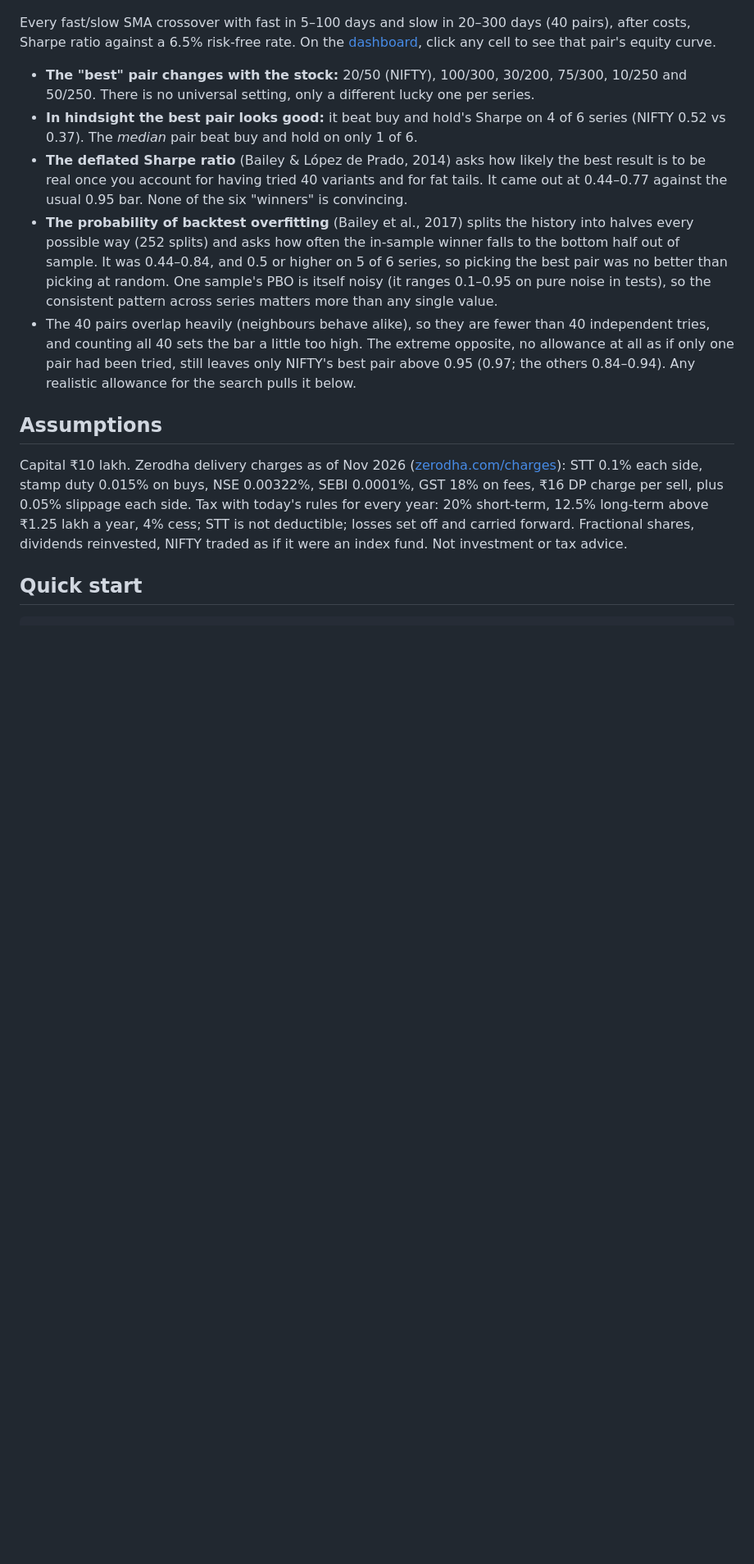
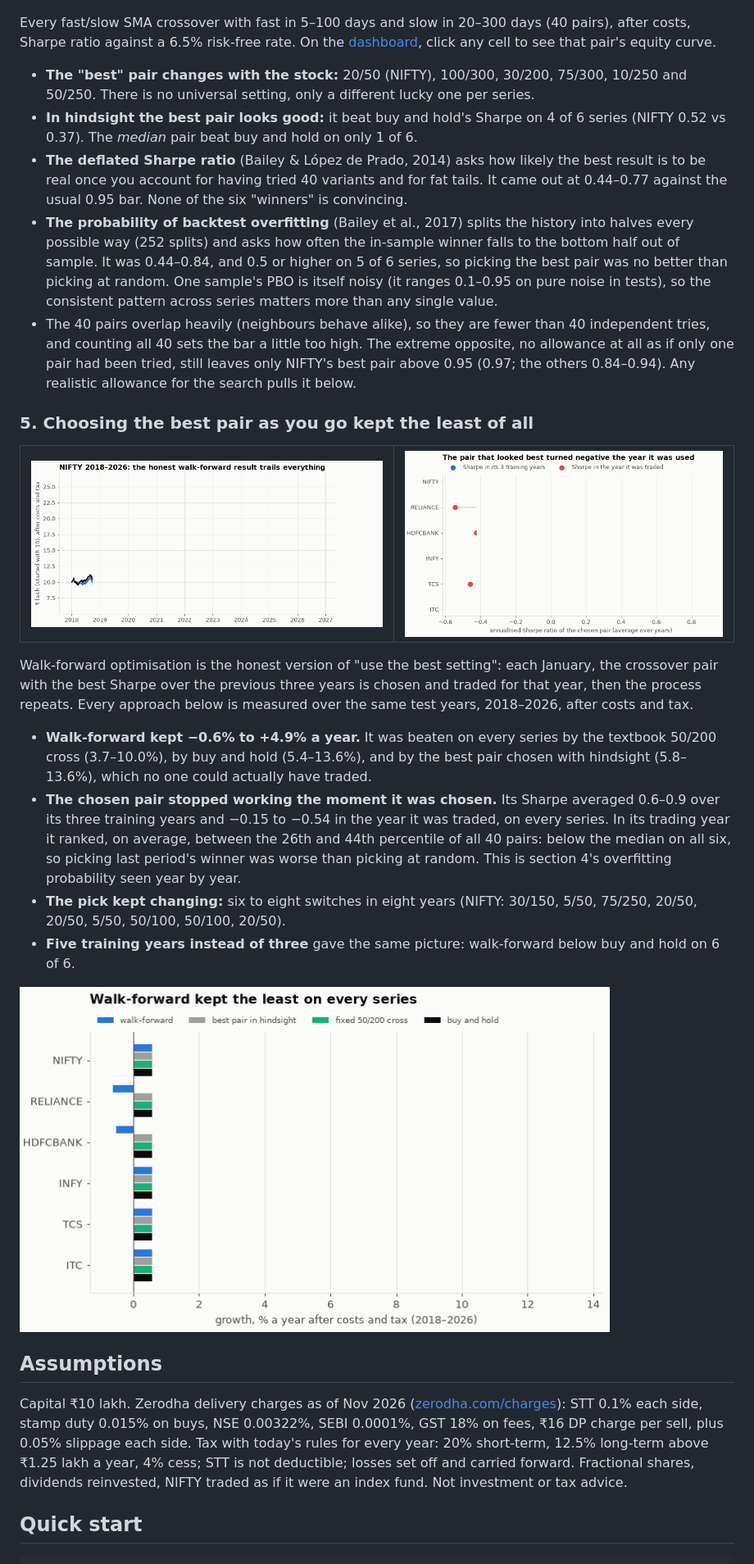
Before and after one commit to Dhirajdas18/moving-average-backtest, a Markdown page: README.md, the part around one of its changes. Shown at 82% size. Drawn GitHub-style; pictures changed too: docs/img/wf_cagr.gif (added), docs/img/wf_decay.gif (added), docs/img/wf_nifty.gif (added); blank space fills up the shorter version.

```diff
--- a/README.md
+++ b/README.md
@@ -118,6 +118,31 @@ click any cell to see that pair's equity curve.
   pair had been tried, still leaves only NIFTY's best pair above 0.95 (0.97; the others 0.84–0.94). Any
   realistic allowance for the search pulls it below.
 
+### 5. Choosing the best pair as you go kept the least of all
+
+<table><tr>
+<td><a href="docs/img/wf_nifty.png"><picture><source media="(prefers-reduced-motion: reduce)" srcset="docs/img/wf_nifty.png"><img src="docs/img/wf_nifty.gif" alt="NIFTY 2018-2026: walk-forward vs hindsight-best pair vs fixed 50/200 vs buy and hold"></picture></a></td>
+<td><a href="docs/img/wf_decay.png"><picture><source media="(prefers-reduced-motion: reduce)" srcset="docs/img/wf_decay.png"><img src="docs/img/wf_decay.gif" alt="Sharpe ratio of the chosen pair in its training years vs the year it was traded"></picture></a></td>
+</tr></table>
+
+Walk-forward optimisation is the honest version of "use the best setting": each January, the crossover pair
+with the best Sharpe over the previous three years is chosen and traded for that year, then the process
+repeats. Every approach below is measured over the same test years, 2018–2026, after costs and tax.
+
+- **Walk-forward kept −0.6% to +4.9% a year.** It was beaten on every series by the textbook 50/200 cross
+  (3.7–10.0%), by buy and hold (5.4–13.6%), and by the best pair chosen with hindsight (5.8–13.6%), which
+  no one could actually have traded.
+- **The chosen pair stopped working the moment it was chosen.** Its Sharpe averaged 0.6–0.9 over its three
+  training years and −0.15 to −0.54 in the year it was traded, on every series. In its trading year it
+  ranked, on average, between the 26th and 44th percentile of all 40 pairs: below the median on all six, so
+  picking last period's winner was worse than picking at random. This is section 4's overfitting
+  probability seen year by year.
+- **The pick kept changing:** six to eight switches in eight years (NIFTY: 30/150, 5/50, 75/250, 20/50,
+  20/50, 5/50, 50/100, 50/100, 20/50).
+- **Five training years instead of three** gave the same picture: walk-forward below buy and hold on 6 of 6.
+
+<a href="docs/img/wf_cagr.png"><picture><source media="(prefers-reduced-motion: reduce)" srcset="docs/img/wf_cagr.png"><img src="docs/img/wf_cagr.gif" alt="Growth 2018-2026 by approach for six NSE series" width="720"></picture></a>
+
 ## Assumptions
 
 Capital ₹10 lakh. Zerodha delivery charges as of Nov 2026 ([zerodha.com/charges](https://zerodha.com/charges)):
```
Also changed, not shown: other parts of README.md (+3 -2 lines), docs/img/wf_cagr.png (added), docs/img/wf_decay.png (added), docs/img/wf_nifty.png (added), 5 other files.
